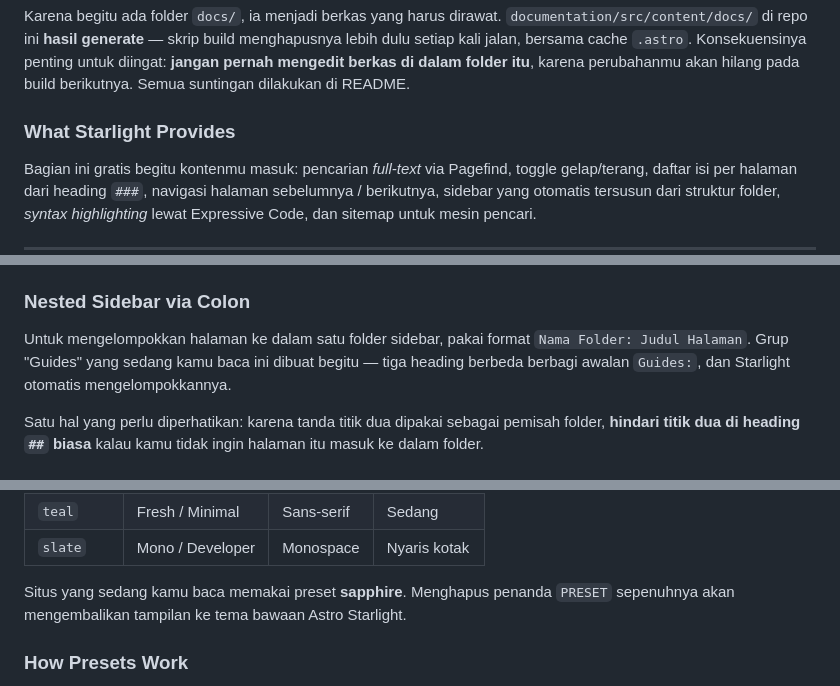
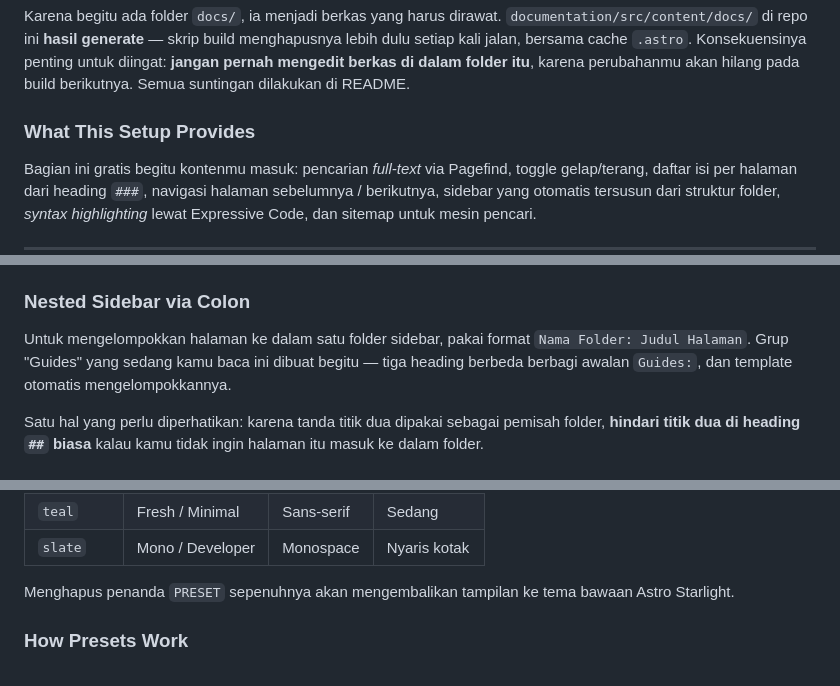
Before and after one commit to KalvinRP/docs-template, a Markdown page: README.md, 3 parts joined by grey strips. Rendered like a GitHub page.

Commit message:
feat: update readme

```diff
--- a/README.md
+++ b/README.md
@@ -167,7 +167,7 @@ bersama cache `.astro`. Konsekuensinya penting untuk diingat: **jangan pernah me
 berkas di dalam folder itu**, karena perubahanmu akan hilang pada build berikutnya. Semua
 suntingan dilakukan di README.
 
-### What Starlight Provides
+### What This Setup Provides
 
 Bagian ini gratis begitu kontenmu masuk: pencarian *full-text* via Pagefind, toggle
 gelap/terang, daftar isi per halaman dari heading `###`, navigasi halaman sebelumnya /
@@ -202,7 +202,7 @@ Contoh: heading `🧪 Testing` menghasilkan halaman di `/testing/` dengan judul
 
 Untuk mengelompokkan halaman ke dalam satu folder sidebar, pakai format
 `Nama Folder: Judul Halaman`. Grup "Guides" yang sedang kamu baca ini dibuat begitu —
-tiga heading berbeda berbagi awalan `Guides:`, dan Starlight otomatis mengelompokkannya.
+tiga heading berbeda berbagi awalan `Guides:`, dan template otomatis mengelompokkannya.
 
 Satu hal yang perlu diperhatikan: karena tanda titik dua dipakai sebagai pemisah folder,
 **hindari titik dua di heading `##` biasa** kalau kamu tidak ingin halaman itu masuk ke
@@ -281,8 +281,7 @@ CSS yang perlu ditulis, dan tidak ada berkas lain yang perlu disentuh.
 | `teal` | Fresh / Minimal | Sans-serif | Sedang |
 | `slate` | Mono / Developer | Monospace | Nyaris kotak |
 
-Situs yang sedang kamu baca memakai preset **sapphire**. Menghapus penanda `PRESET`
-sepenuhnya akan mengembalikan tampilan ke tema bawaan Astro Starlight.
+Menghapus penanda `PRESET` sepenuhnya akan mengembalikan tampilan ke tema bawaan Astro Starlight.
 
 ### How Presets Work
 
```
